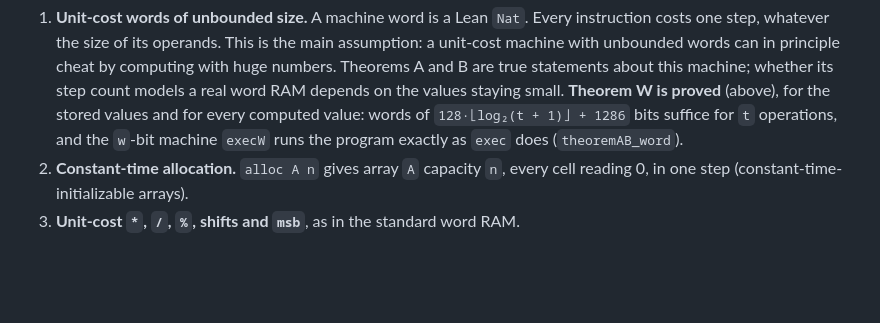
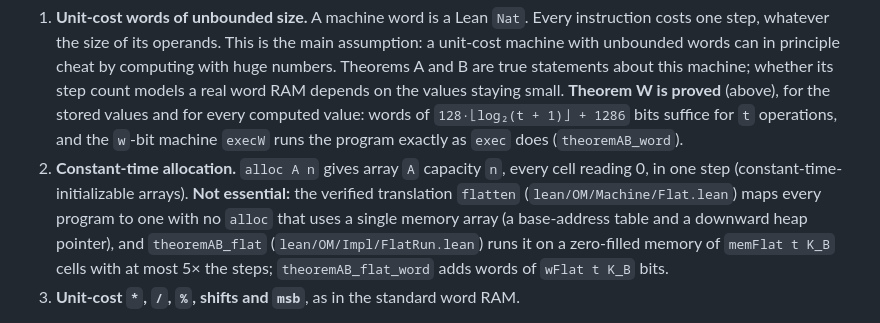
Before and after one commit to dfirsov/order_maintenance, a Markdown page: docs/LEAN.md, the part around the change. Drawn GitHub-style; blank space fills up the shorter version.

```diff
--- a/docs/LEAN.md
+++ b/docs/LEAN.md
@@ -93,7 +93,11 @@ program, the deep-embedded one of §3.
    computed value: words of `128·⌊log₂(t + 1)⌋ + 1286` bits suffice for `t` operations, and the
    `w`-bit machine `execW` runs the program exactly as `exec` does (`theoremAB_word`).
 2. **Constant-time allocation.** `alloc A n` gives array `A` capacity `n`, every cell reading 0, in
-   one step (constant-time-initializable arrays).
+   one step (constant-time-initializable arrays). **Not essential:** the verified translation
+   `flatten` (`lean/OM/Machine/Flat.lean`) maps every program to one with no `alloc` that uses a
+   single memory array (a base-address table and a downward heap pointer), and `theoremAB_flat`
+   (`lean/OM/Impl/FlatRun.lean`) runs it on a zero-filled memory of `memFlat t K_B` cells with at
+   most 5× the steps; `theoremAB_flat_word` adds words of `wFlat t K_B` bits.
 3. **Unit-cost `*`, `/`, `%`, shifts and `msb`**, as in the standard word RAM.
 
 **The form of Theorem W.** The bound is in the number of operations, not in the current `N`:
```
Also changed, not shown: README.md (+3 -0 lines).
